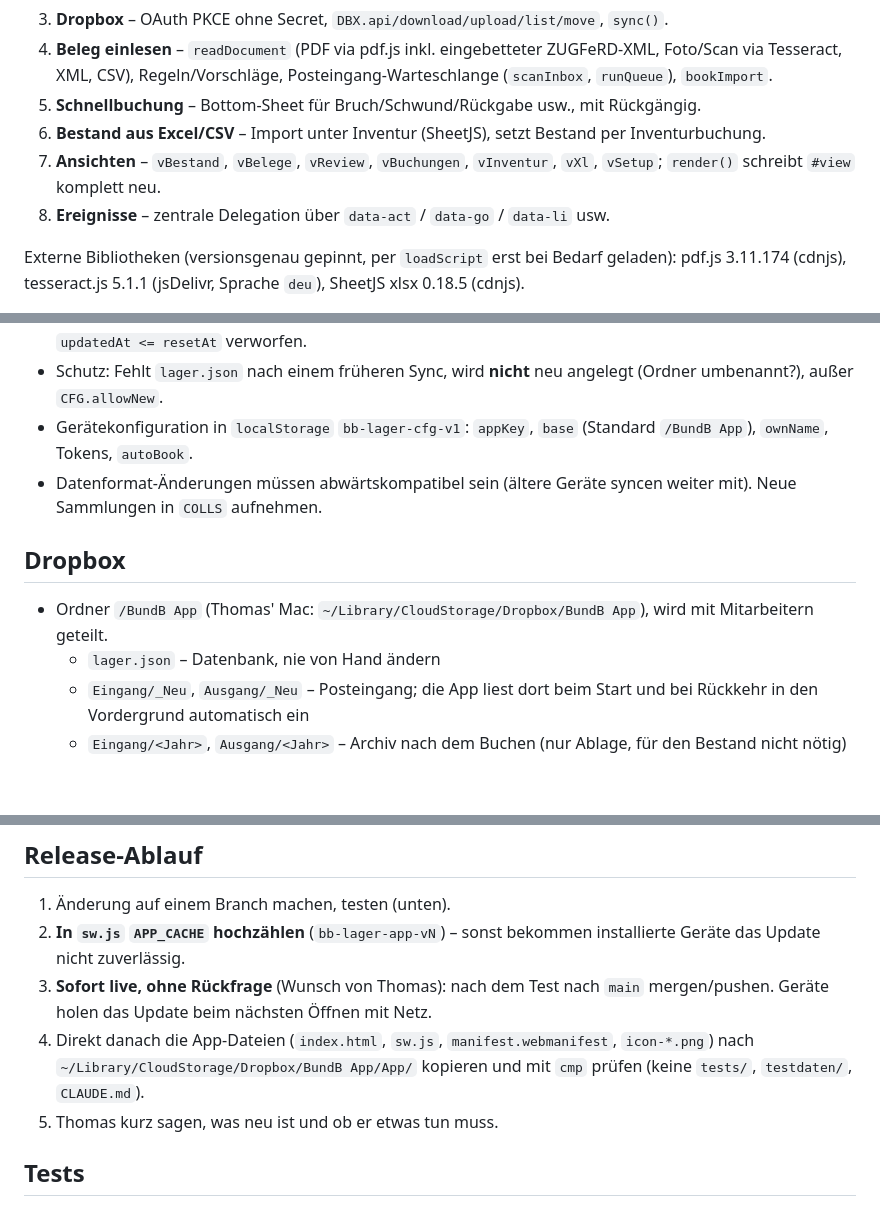
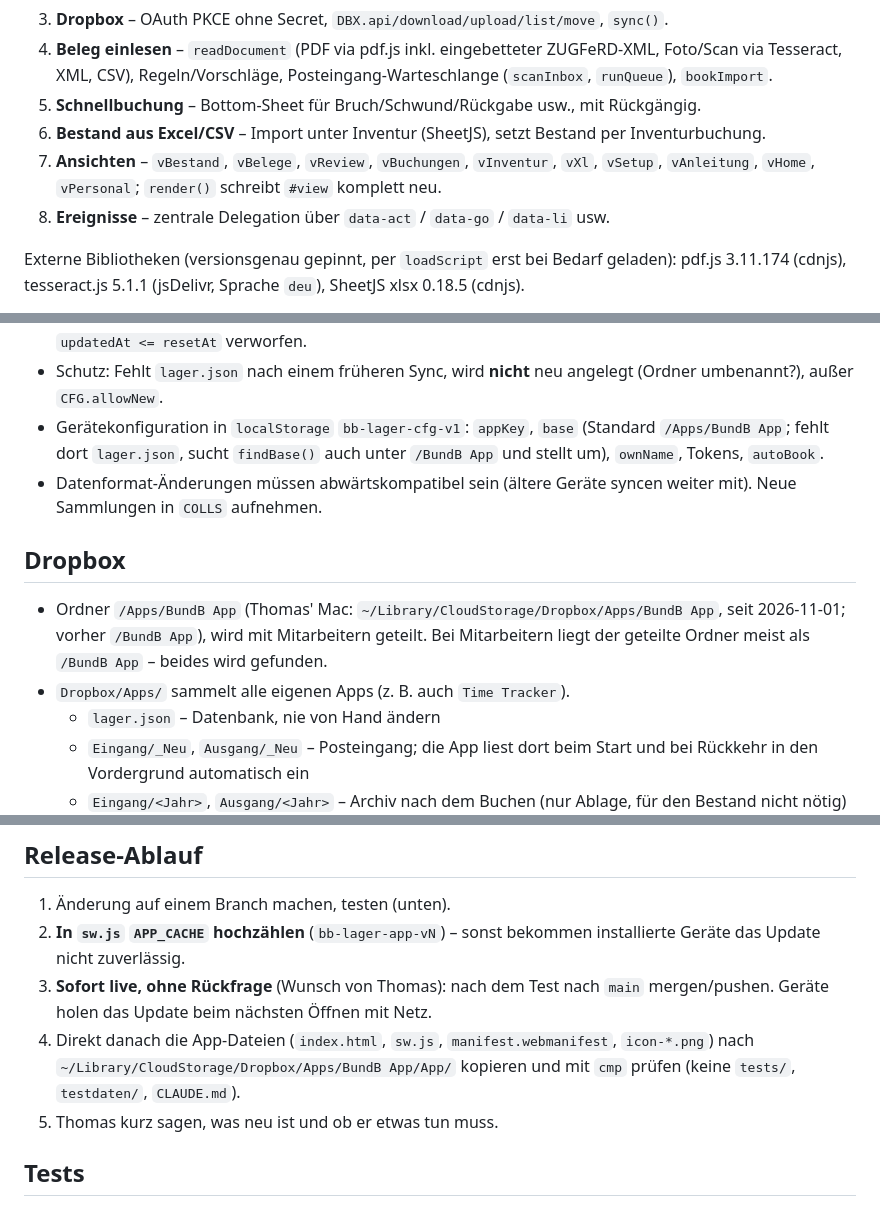
Before and after one commit to BundB-App/App, a Markdown page: CLAUDE.md, 3 parts joined by grey strips. GitHub-like rendering; blank space fills up the shorter version.

Commit message:
CLAUDE.md: Dropbox-Ordner jetzt Apps/BundB App
Co-Authored-By: Claude Opus 5.5 <noreply@anthropic.com>

```diff
--- a/CLAUDE.md
+++ b/CLAUDE.md
@@ -35,7 +35,7 @@ Kein Build-Schritt, kein Framework. Alles liegt im Repository-Root und wird so a
 4. **Beleg einlesen** – `readDocument` (PDF via pdf.js inkl. eingebetteter ZUGFeRD-XML, Foto/Scan via Tesseract, XML, CSV), Regeln/Vorschläge, Posteingang-Warteschlange (`scanInbox`, `runQueue`), `bookImport`.
 5. **Schnellbuchung** – Bottom-Sheet für Bruch/Schwund/Rückgabe usw., mit Rückgängig.
 6. **Bestand aus Excel/CSV** – Import unter Inventur (SheetJS), setzt Bestand per Inventurbuchung.
-7. **Ansichten** – `vBestand`, `vBelege`, `vReview`, `vBuchungen`, `vInventur`, `vXl`, `vSetup`; `render()` schreibt `#view` komplett neu.
+7. **Ansichten** – `vBestand`, `vBelege`, `vReview`, `vBuchungen`, `vInventur`, `vXl`, `vSetup`, `vAnleitung`, `vHome`, `vPersonal`; `render()` schreibt `#view` komplett neu.
 8. **Ereignisse** – zentrale Delegation über `data-act` / `data-go` / `data-li` usw.
 
 Externe Bibliotheken (versionsgenau gepinnt, per `loadScript` erst bei Bedarf geladen):
@@ -59,12 +59,13 @@ pdf.js 3.11.174 (cdnjs), tesseract.js 5.1.1 (jsDelivr, Sprache `deu`), SheetJS x
 - **Merge** pro Datensatz: neueres `updatedAt` gewinnt. Mehrere Geräte/Mitarbeiter können offline buchen.
 - **Neustart** (Einstellungen): setzt `meta.resetAt`; beim Sync werden auf beiden Seiten alle Datensätze mit `updatedAt <= resetAt` verworfen.
 - Schutz: Fehlt `lager.json` nach einem früheren Sync, wird **nicht** neu angelegt (Ordner umbenannt?), außer `CFG.allowNew`.
-- Gerätekonfiguration in `localStorage` `bb-lager-cfg-v1`: `appKey`, `base` (Standard `/BundB App`), `ownName`, Tokens, `autoBook`.
+- Gerätekonfiguration in `localStorage` `bb-lager-cfg-v1`: `appKey`, `base` (Standard `/Apps/BundB App`; fehlt dort `lager.json`, sucht `findBase()` auch unter `/BundB App` und stellt um), `ownName`, Tokens, `autoBook`.
 - Datenformat-Änderungen müssen abwärtskompatibel sein (ältere Geräte syncen weiter mit). Neue Sammlungen in `COLLS` aufnehmen.
 
 ## Dropbox
 
-- Ordner `/BundB App` (Thomas' Mac: `~/Library/CloudStorage/Dropbox/BundB App`), wird mit Mitarbeitern geteilt.
+- Ordner `/Apps/BundB App` (Thomas' Mac: `~/Library/CloudStorage/Dropbox/Apps/BundB App`, seit 2026-11-01; vorher `/BundB App`), wird mit Mitarbeitern geteilt. Bei Mitarbeitern liegt der geteilte Ordner meist als `/BundB App` – beides wird gefunden.
+- `Dropbox/Apps/` sammelt alle eigenen Apps (z. B. auch `Time Tracker`).
   - `lager.json` – Datenbank, nie von Hand ändern
   - `Eingang/_Neu`, `Ausgang/_Neu` – Posteingang; die App liest dort beim Start und bei Rückkehr in den Vordergrund automatisch ein
   - `Eingang/<Jahr>`, `Ausgang/<Jahr>` – Archiv nach dem Buchen (nur Ablage, für den Bestand nicht nötig)
@@ -78,7 +79,7 @@ pdf.js 3.11.174 (cdnjs), tesseract.js 5.1.1 (jsDelivr, Sprache `deu`), SheetJS x
 1. Änderung auf einem Branch machen, testen (unten).
 2. **In `sw.js` `APP_CACHE` hochzählen** (`bb-lager-app-vN`) – sonst bekommen installierte Geräte das Update nicht zuverlässig.
 3. **Sofort live, ohne Rückfrage** (Wunsch von Thomas): nach dem Test nach `main` mergen/pushen. Geräte holen das Update beim nächsten Öffnen mit Netz.
-4. Direkt danach die App-Dateien (`index.html`, `sw.js`, `manifest.webmanifest`, `icon-*.png`) nach `~/Library/CloudStorage/Dropbox/BundB App/App/` kopieren und mit `cmp` prüfen (keine `tests/`, `testdaten/`, `CLAUDE.md`).
+4. Direkt danach die App-Dateien (`index.html`, `sw.js`, `manifest.webmanifest`, `icon-*.png`) nach `~/Library/CloudStorage/Dropbox/Apps/BundB App/App/` kopieren und mit `cmp` prüfen (keine `tests/`, `testdaten/`, `CLAUDE.md`).
 5. Thomas kurz sagen, was neu ist und ob er etwas tun muss.
 
 ## Tests
```
